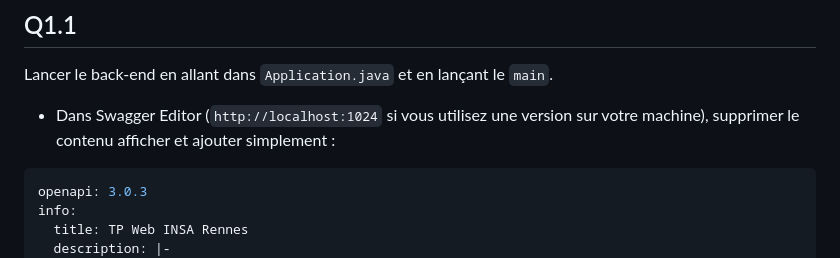
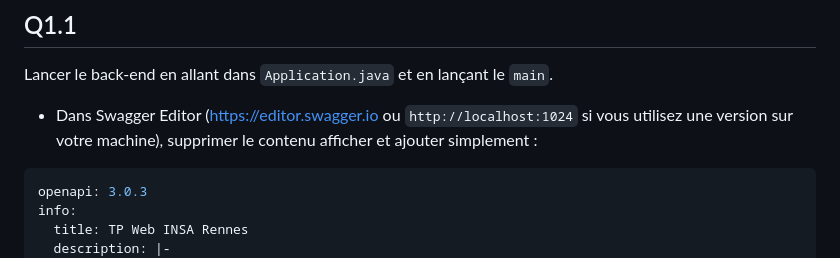
Before and after one commit to arnobl/WebEngineering-INSA, a Markdown page: tp-spring/README.md, the part around the change. Drawn GitHub-style.

````diff
--- a/tp-spring/README.md
+++ b/tp-spring/README.md
@@ -92,7 +92,7 @@ Avec VSCode, faites *Ouvrir un dossier*.
 
 Lancer le back-end en allant dans `Application.java` et en lançant le `main`.
 
-- Dans Swagger Editor (`http://localhost:1024` si vous utilisez une version sur votre machine), supprimer le contenu afficher et ajouter simplement :
+- Dans Swagger Editor (https://editor.swagger.io ou `http://localhost:1024` si vous utilisez une version sur votre machine), supprimer le contenu afficher et ajouter simplement :
 ```yaml
 openapi: 3.0.3
 info:
````
